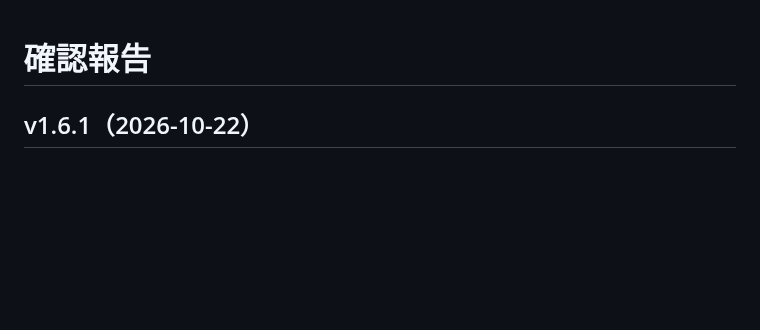
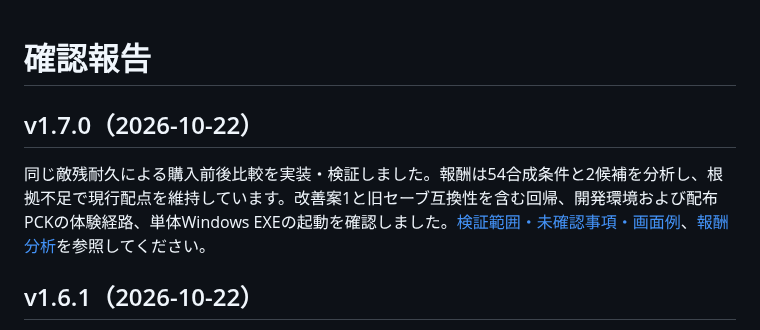
Before and after one commit to cloford/supply-line-trainer, a Markdown page: VERIFY.md, the part around the change. Drawn GitHub-style; blank space fills up the shorter version.

```diff
--- a/VERIFY.md
+++ b/VERIFY.md
@@ -1,4 +1,8 @@
 # 確認報告
+
+## v1.7.0（2026-10-22）
+
+同じ敵残耐久による購入前後比較を実装・検証しました。報酬は54合成条件と2候補を分析し、根拠不足で現行配点を維持しています。改善案1と旧セーブ互換性を含む回帰、開発環境および配布PCKの体験経路、単体Windows EXEの起動を確認しました。[検証範囲・未確認事項・画面例](docs/purchase-reward-verification.md)、[報酬分析](docs/reward-decision.md)を参照してください。
 
 ## v1.6.1（2026-10-22）
 
```
Also changed, not shown: CHANGELOG.md (+8 -0 lines), README.md (+8 -2 lines), docs/purchase-reward-verification.md (added, +45 -0 lines), docs/images/purchase-after.png (added), docs/images/purchase-before.png (added), 4 other files.
